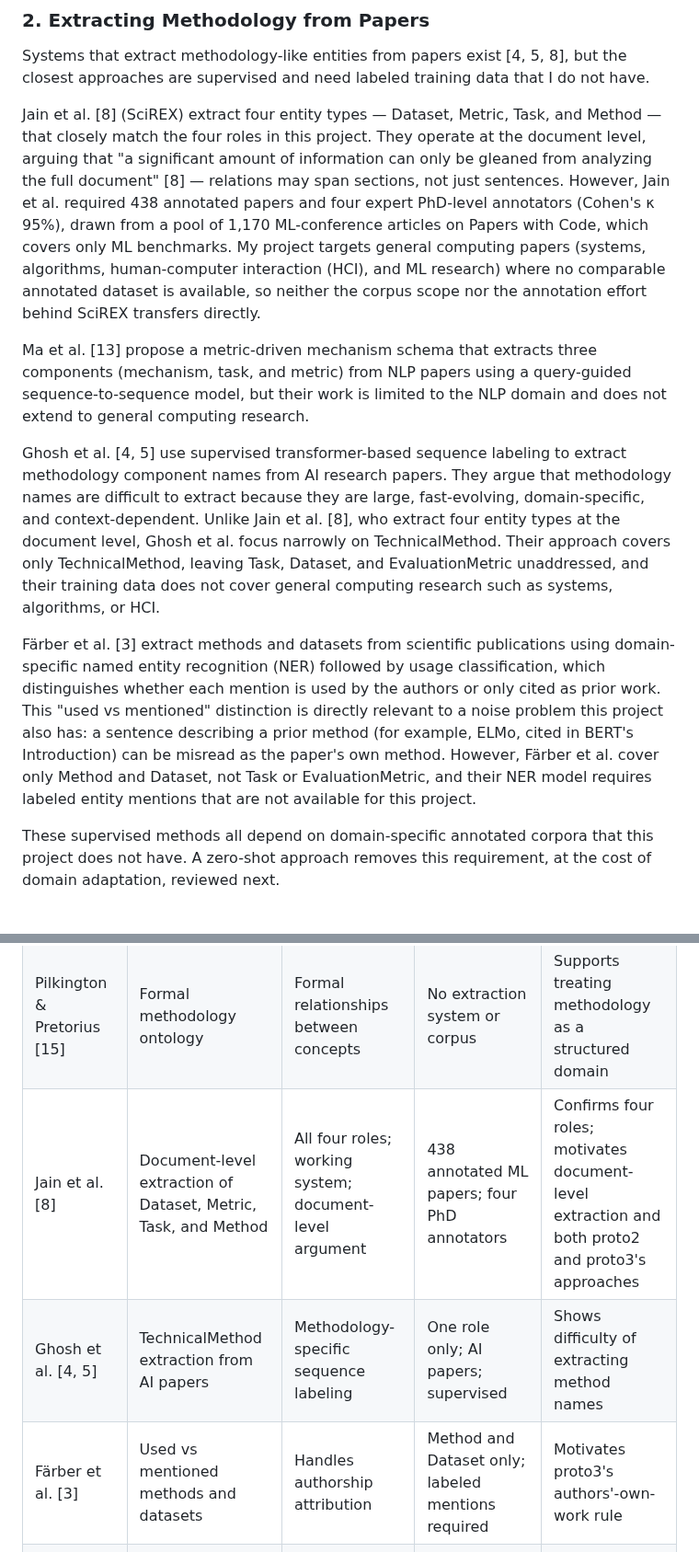
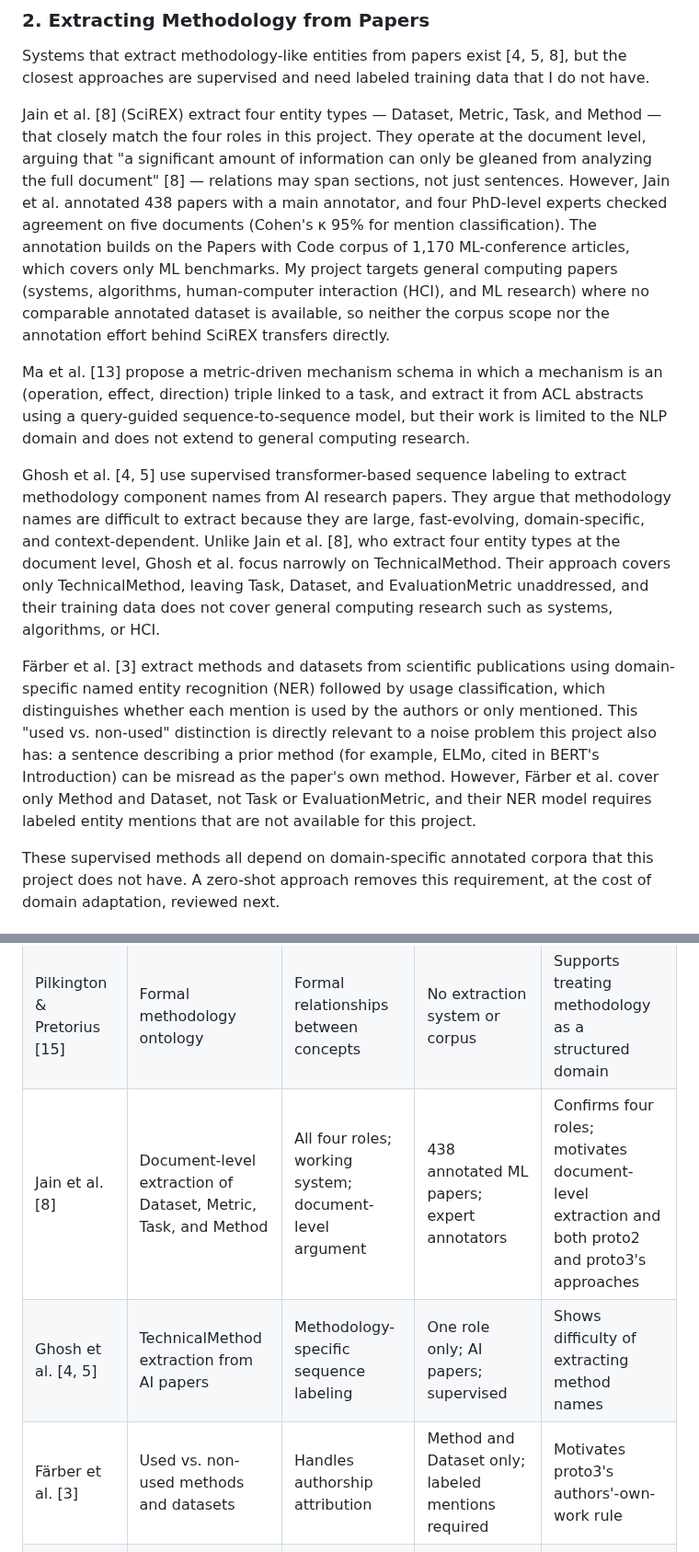
Before and after one commit to sanemat/uol-fp, a Markdown page: report4/report.md, 2 parts joined by grey strips. Shown at 92% size. GitHub-like rendering.

Commit message:
docs: correct claims about cited papers in report4
Fix Ateia, Pilkington, Lu, Ma, Jain and Färber descriptions
to match the source papers.

```diff
--- a/report4/report.md
+++ b/report4/report.md
@@ -127,13 +127,13 @@ Oates [14] gives concept names. Pilkington & Pretorius [15] give formal relation
 
 Systems that extract methodology-like entities from papers exist [4, 5, 8], but the closest approaches are supervised and need labeled training data that I do not have.
 
-Jain et al. [8] (SciREX) extract four entity types — Dataset, Metric, Task, and Method — that closely match the four roles in this project. They operate at the document level, arguing that "a significant amount of information can only be gleaned from analyzing the full document" [8] — relations may span sections, not just sentences. However, Jain et al. required 438 annotated papers and four expert PhD-level annotators (Cohen's κ 95%), drawn from a pool of 1,170 ML-conference articles on Papers with Code, which covers only ML benchmarks. My project targets general computing papers (systems, algorithms, human-computer interaction (HCI), and ML research) where no comparable annotated dataset is available, so neither the corpus scope nor the annotation effort behind SciREX transfers directly.
+Jain et al. [8] (SciREX) extract four entity types — Dataset, Metric, Task, and Method — that closely match the four roles in this project. They operate at the document level, arguing that "a significant amount of information can only be gleaned from analyzing the full document" [8] — relations may span sections, not just sentences. However, Jain et al. annotated 438 papers with a main annotator, and four PhD-level experts checked agreement on five documents (Cohen's κ 95% for mention classification). The annotation builds on the Papers with Code corpus of 1,170 ML-conference articles, which covers only ML benchmarks. My project targets general computing papers (systems, algorithms, human-computer interaction (HCI), and ML research) where no comparable annotated dataset is available, so neither the corpus scope nor the annotation effort behind SciREX transfers directly.
 
-Ma et al. [13] propose a metric-driven mechanism schema that extracts three components (mechanism, task, and metric) from NLP papers using a query-guided sequence-to-sequence model, but their work is limited to the NLP domain and does not extend to general computing research.
+Ma et al. [13] propose a metric-driven mechanism schema in which a mechanism is an (operation, effect, direction) triple linked to a task, and extract it from ACL abstracts using a query-guided sequence-to-sequence model, but their work is limited to the NLP domain and does not extend to general computing research.
 
 Ghosh et al. [4, 5] use supervised transformer-based sequence labeling to extract methodology component names from AI research papers. They argue that methodology names are difficult to extract because they are large, fast-evolving, domain-specific, and context-dependent. Unlike Jain et al. [8], who extract four entity types at the document level, Ghosh et al. focus narrowly on TechnicalMethod. Their approach covers only TechnicalMethod, leaving Task, Dataset, and EvaluationMetric unaddressed, and their training data does not cover general computing research such as systems, algorithms, or HCI.
 
-Färber et al. [3] extract methods and datasets from scientific publications using domain-specific named entity recognition (NER) followed by usage classification, which distinguishes whether each mention is used by the authors or only cited as prior work. This "used vs mentioned" distinction is directly relevant to a noise problem this project also has: a sentence describing a prior method (for example, ELMo, cited in BERT's Introduction) can be misread as the paper's own method. However, Färber et al. cover only Method and Dataset, not Task or EvaluationMetric, and their NER model requires labeled entity mentions that are not available for this project.
+Färber et al. [3] extract methods and datasets from scientific publications using domain-specific named entity recognition (NER) followed by usage classification, which distinguishes whether each mention is used by the authors or only mentioned. This "used vs. non-used" distinction is directly relevant to a noise problem this project also has: a sentence describing a prior method (for example, ELMo, cited in BERT's Introduction) can be misread as the paper's own method. However, Färber et al. cover only Method and Dataset, not Task or EvaluationMetric, and their NER model requires labeled entity mentions that are not available for this project.
 
 These supervised methods all depend on domain-specific annotated corpora that this project does not have. A zero-shot approach removes this requirement, at the cost of domain adaptation, reviewed next.
 
@@ -169,9 +169,9 @@ I could not find prior work combining the structured methodology vocabulary from
 |---|---|---|---|---|
 | Oates [14] | Methodology vocabulary | Clear concept names for methodology components | Designed for human use; not extraction-oriented | Motivates structured extraction |
 | Pilkington & Pretorius [15] | Formal methodology ontology | Formal relationships between concepts | No extraction system or corpus | Supports treating methodology as a structured domain |
-| Jain et al. [8] | Document-level extraction of Dataset, Metric, Task, and Method | All four roles; working system; document-level argument | 438 annotated ML papers; four PhD annotators | Confirms four roles; motivates document-level extraction and both proto2 and proto3's approaches |
+| Jain et al. [8] | Document-level extraction of Dataset, Metric, Task, and Method | All four roles; working system; document-level argument | 438 annotated ML papers; expert annotators | Confirms four roles; motivates document-level extraction and both proto2 and proto3's approaches |
 | Ghosh et al. [4, 5] | TechnicalMethod extraction from AI papers | Methodology-specific sequence labeling | One role only; AI papers; supervised | Shows difficulty of extracting method names |
-| Färber et al. [3] | Used vs mentioned methods and datasets | Handles authorship attribution | Method and Dataset only; labeled mentions required | Motivates proto3's authors'-own-work rule |
+| Färber et al. [3] | Used vs. non-used methods and datasets | Handles authorship attribution | Method and Dataset only; labeled mentions required | Motivates proto3's authors'-own-work rule |
 | Yin et al. [18] | Zero-shot NLI text classification | No task-specific training data needed | Tested on general-domain text only; sentence-level | Basis for proto2; superseded by document-level extraction in proto3 |
 | Dagdelen et al. [2]; Polak and Morgan [16]; Ateia et al. [1] | LLM-based structured extraction from scientific text | Document-level, schema-guided, no annotated corpus needed | Applied to other domains or to unstructured key concepts | Basis for proto3's schema-guided LLM extraction |
 
```
Also changed, not shown: other parts of report4/report.md (+4 -4 lines).
